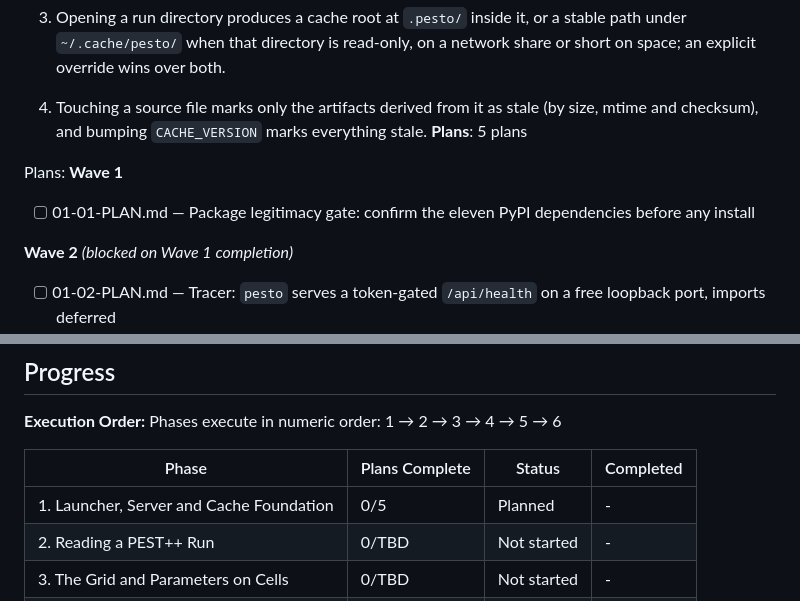
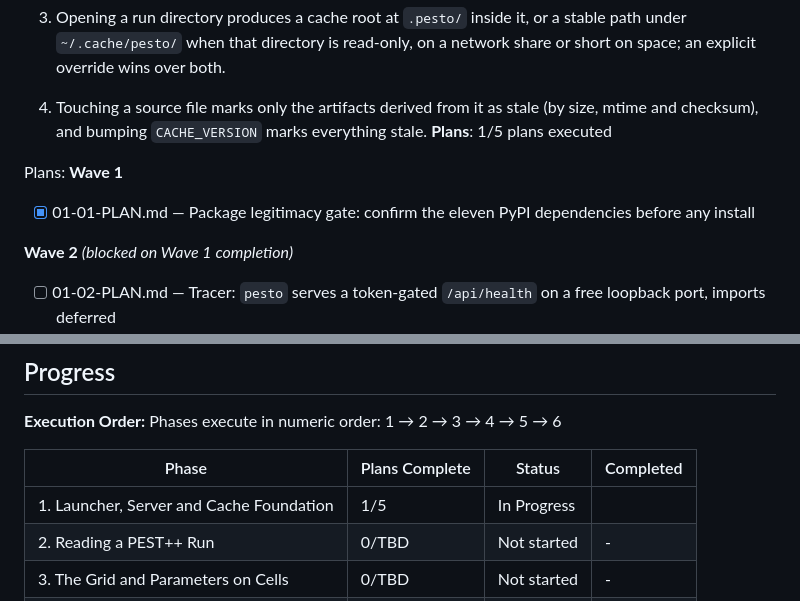
Before and after one commit to p-ortega/pesto, a Markdown page: .planning/ROADMAP.md, 2 parts joined by grey strips. Rendered like a GitHub page.

```diff
--- a/.planning/ROADMAP.md
+++ b/.planning/ROADMAP.md
@@ -65,12 +65,12 @@ stale.
 
   4. Touching a source file marks only the artifacts derived from it as stale (by size, mtime and
      checksum), and bumping `CACHE_VERSION` marks everything stale.
-**Plans**: 5 plans
+**Plans**: 1/5 plans executed
 
 Plans:
 **Wave 1**
 
-- [ ] 01-01-PLAN.md — Package legitimacy gate: confirm the eleven PyPI dependencies before any install
+- [x] 01-01-PLAN.md — Package legitimacy gate: confirm the eleven PyPI dependencies before any install
 
 **Wave 2** *(blocked on Wave 1 completion)*
 
@@ -328,7 +328,7 @@ it now would be guessing. Full detail in REQUIREMENTS.md § Future Milestones.
 
 | Phase | Plans Complete | Status | Completed |
 |-------|----------------|--------|-----------|
-| 1. Launcher, Server and Cache Foundation | 0/5 | Planned | - |
+| 1. Launcher, Server and Cache Foundation | 1/5 | In Progress|  |
 | 2. Reading a PEST++ Run | 0/TBD | Not started | - |
 | 3. The Grid and Parameters on Cells | 0/TBD | Not started | - |
 | 4. Ingest into the Cache | 0/TBD | Not started | - |
```
Also changed, not shown: .planning/REQUIREMENTS.md (+45 -2 lines), .planning/STATE.md (+23 -15 lines).
